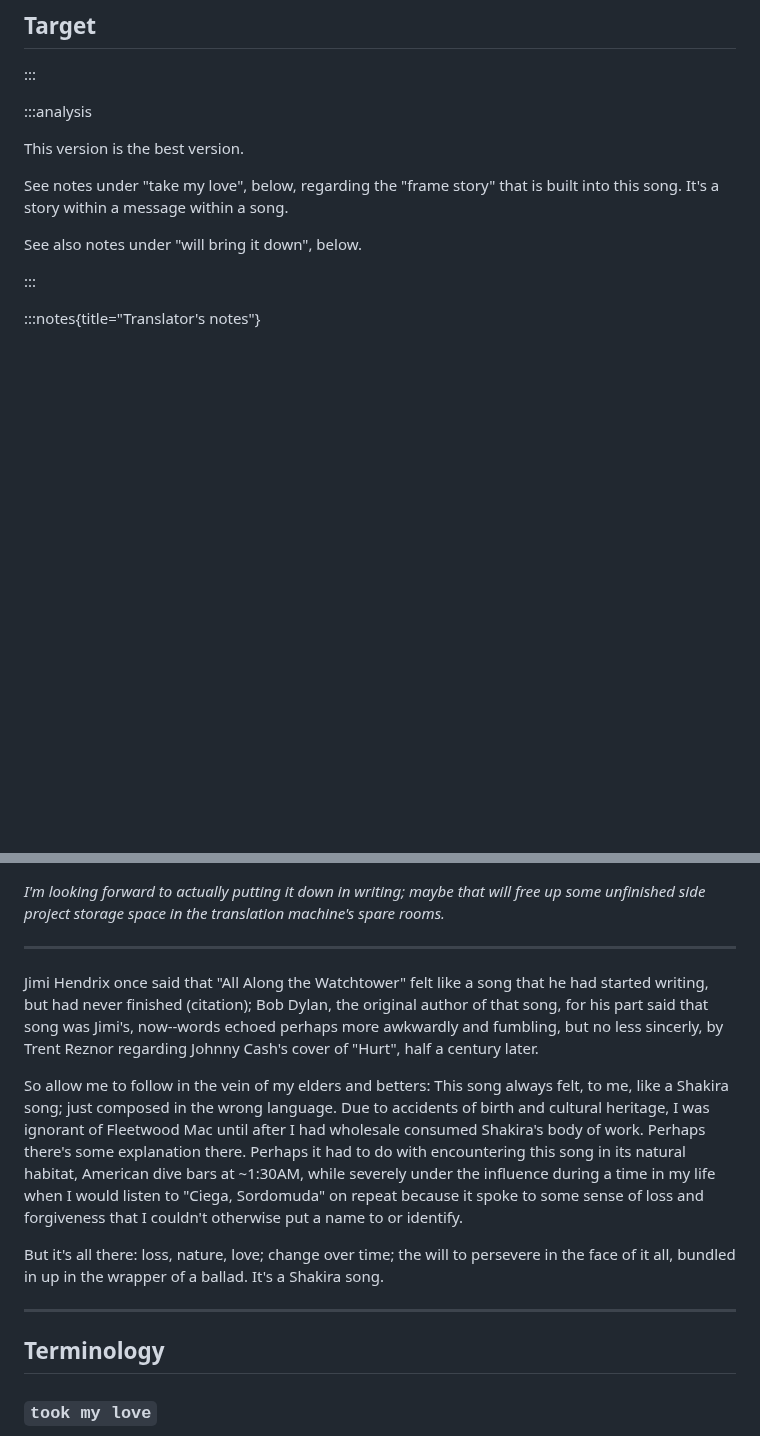
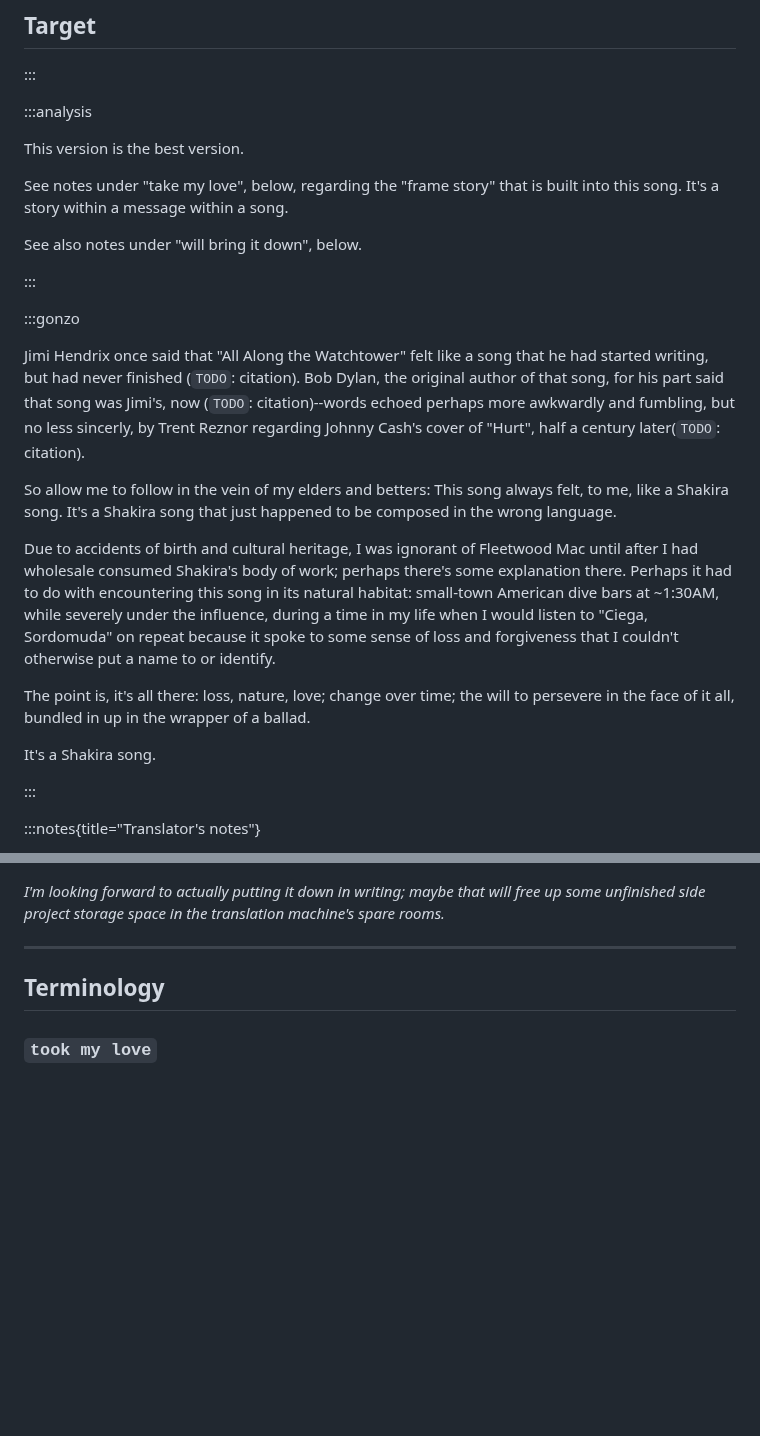
Before and after one commit to mapachurro/border-songs, a Markdown page: binder/02-behold-the-valley-beyond/06-landslide.md, 2 parts joined by grey strips. Rendered like a GitHub page; blank space fills up the shorter version.

```diff
--- a/binder/02-behold-the-valley-beyond/06-landslide.md
+++ b/binder/02-behold-the-valley-beyond/06-landslide.md
@@ -57,5 +57,19 @@ See also notes under "will bring it down", below.
 
 :::
 
+:::gonzo
+
+Jimi Hendrix once said that "All Along the Watchtower" felt like a song that he had started writing, but had never finished (`TODO`: citation). Bob Dylan, the original author of that song, for his part said that song was Jimi's, now (`TODO`: citation)--words echoed perhaps more awkwardly and fumbling, but no less sincerly, by Trent Reznor regarding Johnny Cash's cover of "Hurt", half a century later(`TODO`: citation).
+
+So allow me to follow in the vein of my elders and betters: This song always felt, to me, like a Shakira song. It's a Shakira song that just happened to be composed in the wrong language.
+
+Due to accidents of birth and cultural heritage, I was ignorant of Fleetwood Mac until after I had wholesale consumed Shakira's body of work; perhaps there's some explanation there. Perhaps it had to do with encountering this song in its natural habitat: small-town American dive bars at ~1:30AM, while severely under the influence, during a time in my life when I would listen to "Ciega, Sordomuda" on repeat because it spoke to some sense of loss and forgiveness that I couldn't otherwise put a name to or identify.
+
+The point is, it's all there: loss, nature, love; change over time; the will to persevere in the face of it all, bundled in up in the wrapper of a ballad.
+
+It's a Shakira song.
+
+:::
+
 :::notes{title="Translator's notes"}
 
@@ -63,13 +77,7 @@ See also notes under "will bring it down", below.
 
 *I'm looking forward to actually putting it down in writing; maybe that will free up some unfinished side project storage space in the translation machine's spare rooms.*
 
----
 
-Jimi Hendrix once said that "All Along the Watchtower" felt like a song that he had started writing, but had never finished (citation); Bob Dylan, the original author of that song, for his part said that song was Jimi's, now--words echoed perhaps more awkwardly and fumbling, but no less sincerly, by Trent Reznor regarding Johnny Cash's cover of "Hurt", half a century later.
-
-So allow me to follow in the vein of my elders and betters: This song always felt, to me, like a Shakira song; just composed in the wrong language. Due to accidents of birth and cultural heritage, I was ignorant of Fleetwood Mac until after I had wholesale consumed Shakira's body of work. Perhaps there's some explanation there. Perhaps it had to do with encountering this song in its natural habitat, American dive bars at ~1:30AM, while severely under the influence during a time in my life when I would listen to "Ciega, Sordomuda" on repeat because it spoke to some sense of loss and forgiveness that I couldn't otherwise put a name to or identify.
-
-But it's all there: loss, nature, love; change over time; the will to persevere in the face of it all, bundled in up in the wrapper of a ballad. It's a Shakira song.
 
 ---
 
```
Also changed, not shown: other parts of binder/02-behold-the-valley-beyond/06-landslide.md (+1 -1 lines).
